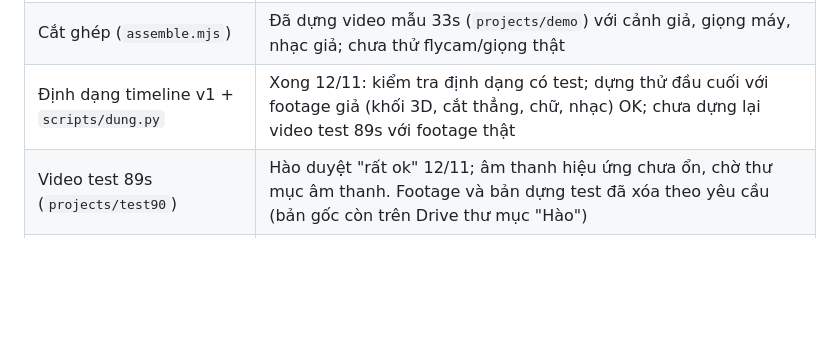
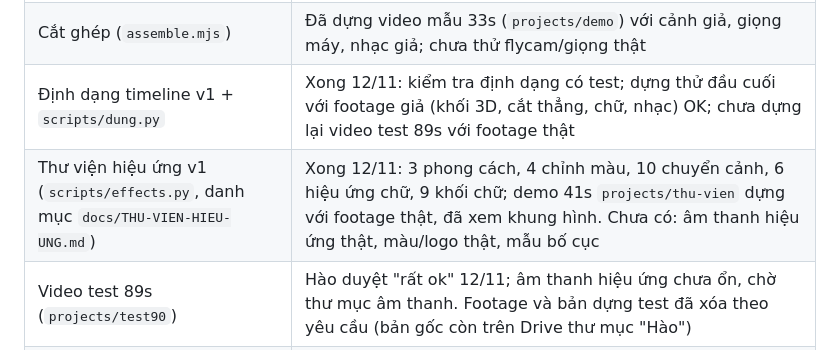
Before and after one commit to haoskyland-realestate/test, a Markdown page: CLAUDE.md, the part around the change. Drawn GitHub-style; blank space fills up the shorter version.

Commit message:
Mark effects library v1 done; point storyboard skill at the catalog
Co-Authored-By: Claude Opus 5.5 <noreply@anthropic.com>
Claude-Session: https://claude.ai/code/session_01EwStfTo2ywXnT7CJgDwmwB

```diff
--- a/CLAUDE.md
+++ b/CLAUDE.md
@@ -33,6 +33,7 @@ Làm video ngắn đăng TikTok (9:16) và YouTube (16:9) cho thương hiệu H
 | FFmpeg | OK |
 | Cắt ghép (`assemble.mjs`) | Đã dựng video mẫu 33s (`projects/demo`) với cảnh giả, giọng máy, nhạc giả; chưa thử flycam/giọng thật |
 | Định dạng timeline v1 + `scripts/dung.py` | Xong 12/11: kiểm tra định dạng có test; dựng thử đầu cuối với footage giả (khối 3D, cắt thẳng, chữ, nhạc) OK; chưa dựng lại video test 89s với footage thật |
+| Thư viện hiệu ứng v1 (`scripts/effects.py`, danh mục `docs/THU-VIEN-HIEU-UNG.md`) | Xong 12/11: 3 phong cách, 4 chỉnh màu, 10 chuyển cảnh, 6 hiệu ứng chữ, 9 khối chữ; demo 41s `projects/thu-vien` dựng với footage thật, đã xem khung hình. Chưa có: âm thanh hiệu ứng thật, màu/logo thật, mẫu bố cục |
 | Video test 89s (`projects/test90`) | Hào duyệt "rất ok" 12/11; âm thanh hiệu ứng chưa ổn, chờ thư mục âm thanh. Footage và bản dựng test đã xóa theo yêu cầu (bản gốc còn trên Drive thư mục "Hào") |
 | Tải từ Drive trên cloud | Được: môi trường cloud "test" mở mạng tới drive.usercontent.google.com; thư mục phải chia sẻ bằng link |
 | Nhận dạng giọng (`hyperframes transcribe`) | Có lệnh, chưa thử tiếng Việt |
```
Also changed, not shown: docs/KE-HOACH-APP.md (+1 -1 lines), 1 other file.
